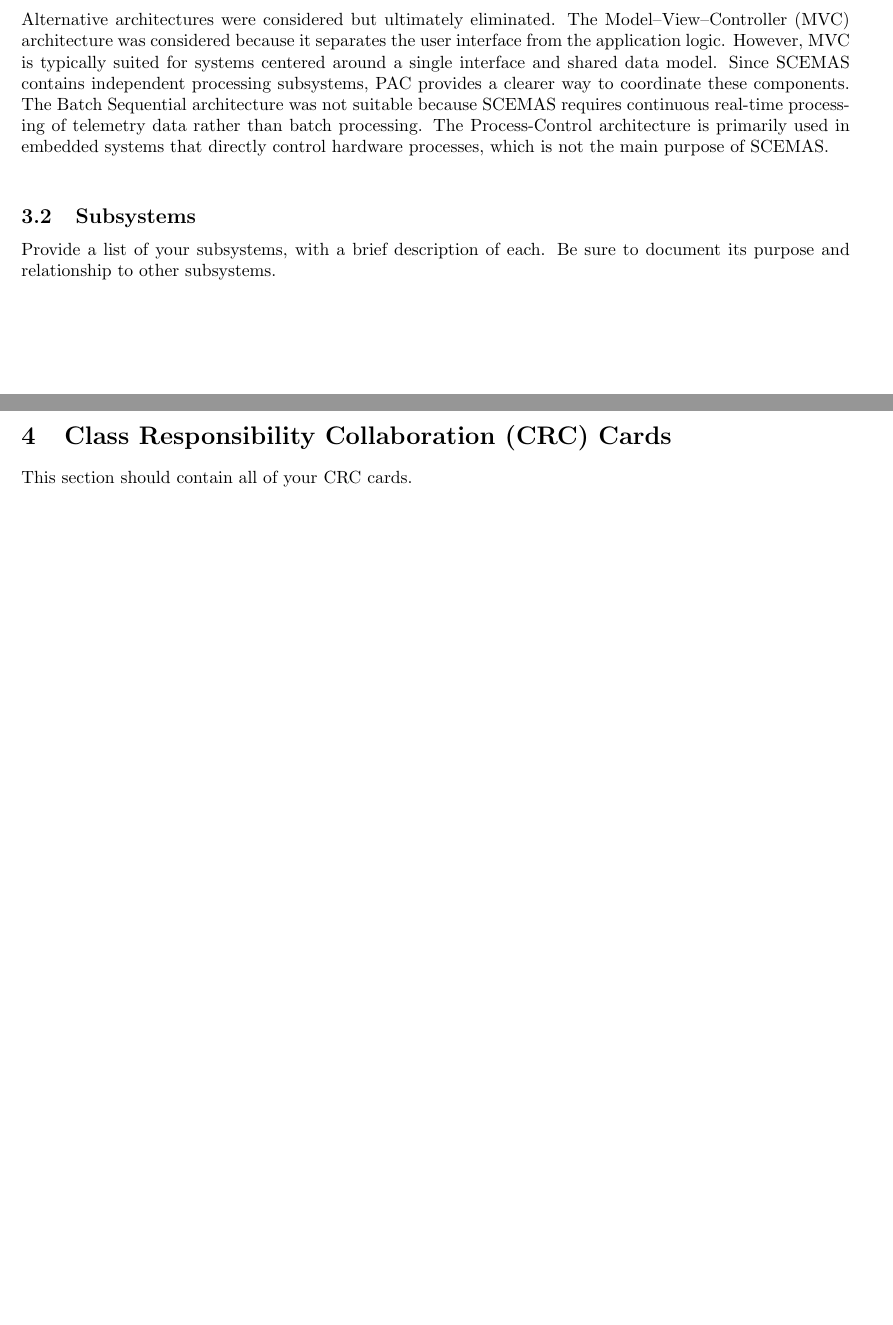
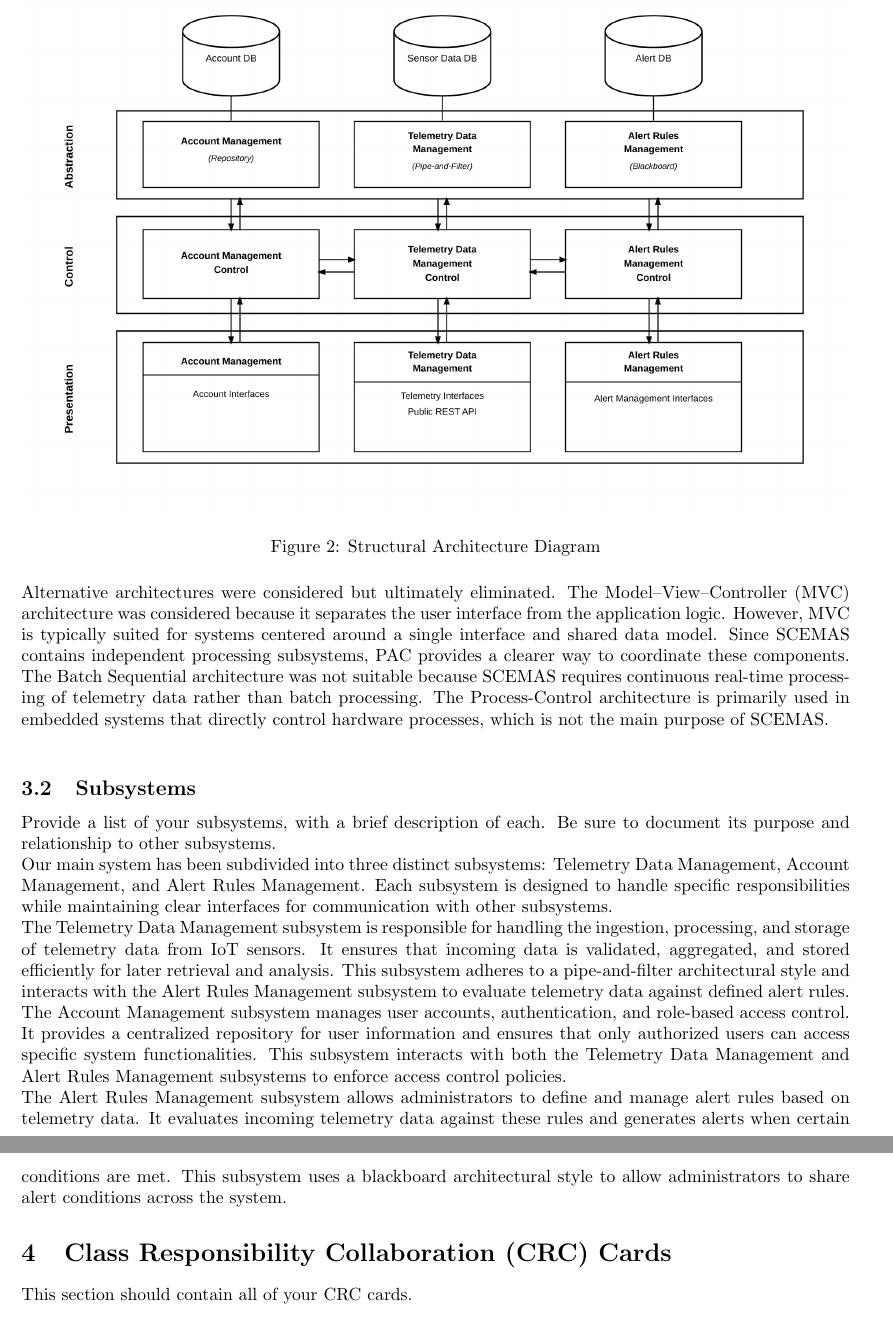
Before and after one commit to rv810/3A04-T02-Team3, a LaTeX document (deliverable 2/SE3A04_D2_Template.tex, which reads deliverable 2/SE3A04_D2_Architectural.tex): two parts of pages 3 and 4 of 10 before the commit and two parts of pages 4 and 5 of 11 after it, joined at a grey line, cut at the place of the change, the shorter picture padded with empty space. Compiled offline with pdfLaTeX.

Commit message:
added architecture diagram

```diff
--- a/deliverable 2/SE3A04_D2_Architectural.tex
+++ b/deliverable 2/SE3A04_D2_Architectural.tex
@@ -32,6 +30,13 @@ This section should provide an overview of the overall architectural design of y
 
 \end{itemize}
 
+\begin{figure}[H]
+    \centering
+    \includegraphics[width=\textwidth]{ArchitectureDiagram.png}
+    \caption{Structural Architecture Diagram}
+    \label{fig:scemas_architecture}
+\end{figure}
+
 \noindent Alternative architectures were considered but ultimately eliminated. The Model–View–Controller (MVC) architecture was considered because it separates the user interface from the application logic. However, MVC is typically suited for systems centered around a single interface and shared data model. Since SCEMAS contains independent processing subsystems, PAC provides a clearer way to coordinate these components. The Batch Sequential architecture was not suitable because SCEMAS requires continuous real-time processing of telemetry data rather than batch processing. The Process-Control architecture is primarily used in embedded systems that directly control hardware processes, which is not the main purpose of SCEMAS. \\
 
 % End SubSection
@@ -39,7 +44,14 @@ This section should provide an overview of the overall architectural design of y
 \subsection{Subsystems}
 \label{sub:subsystems}
 % Begin SubSection
- Provide a list of your subsystems, with a brief description of each. Be sure to document its purpose and relationship to other subsystems.
+\noindent Provide a list of your subsystems, with a brief description of each. Be sure to document its purpose and relationship to other subsystems.
 
+\noindent Our main system has been subdivided into three distinct subsystems: Telemetry Data Management, Account Management, and Alert Rules Management. Each subsystem is designed to handle specific responsibilities while maintaining clear interfaces for communication with other subsystems.
+
+\noindent The Telemetry Data Management subsystem is responsible for handling the ingestion, processing, and storage of telemetry data from IoT sensors. It ensures that incoming data is validated, aggregated, and stored efficiently for later retrieval and analysis. This subsystem adheres to a pipe-and-filter architectural style and interacts with the Alert Rules Management subsystem to evaluate telemetry data against defined alert rules.
+
+\noindent The Account Management subsystem manages user accounts, authentication, and role-based access control. It provides a centralized repository for user information and ensures that only authorized users can access specific system functionalities. This subsystem interacts with both the Telemetry Data Management and Alert Rules Management subsystems to enforce access control policies.
+
+\noindent The Alert Rules Management subsystem allows administrators to define and manage alert rules based on telemetry data. It evaluates incoming telemetry data against these rules and generates alerts when certain conditions are met. This subsystem uses a blackboard architectural style to allow administrators to share alert conditions across the system.
 % End SubSection
 }
```
Also changed, not shown: deliverable 2/ArchitectureDiagram.png (added), deliverable 2/SE3A04_D2_Architectural.tex (2 more changed lines).
